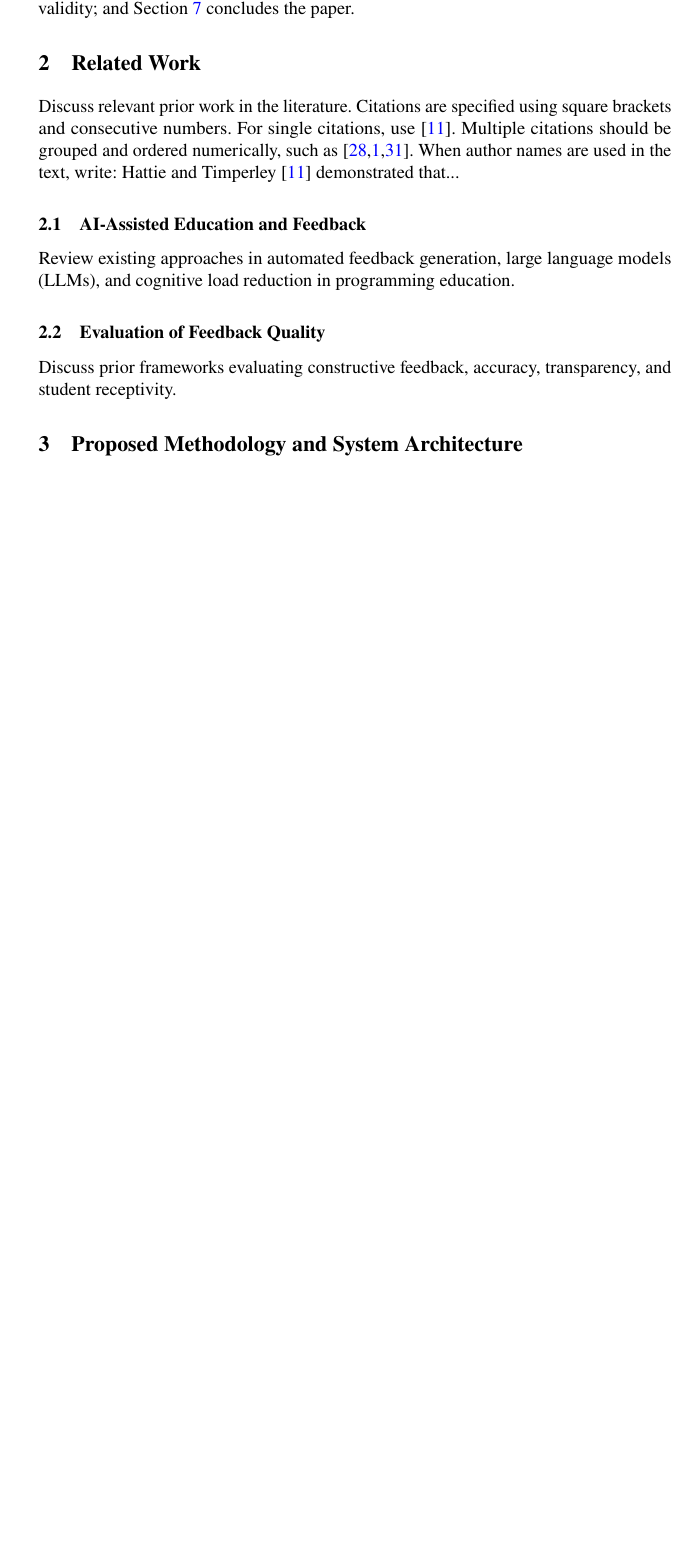
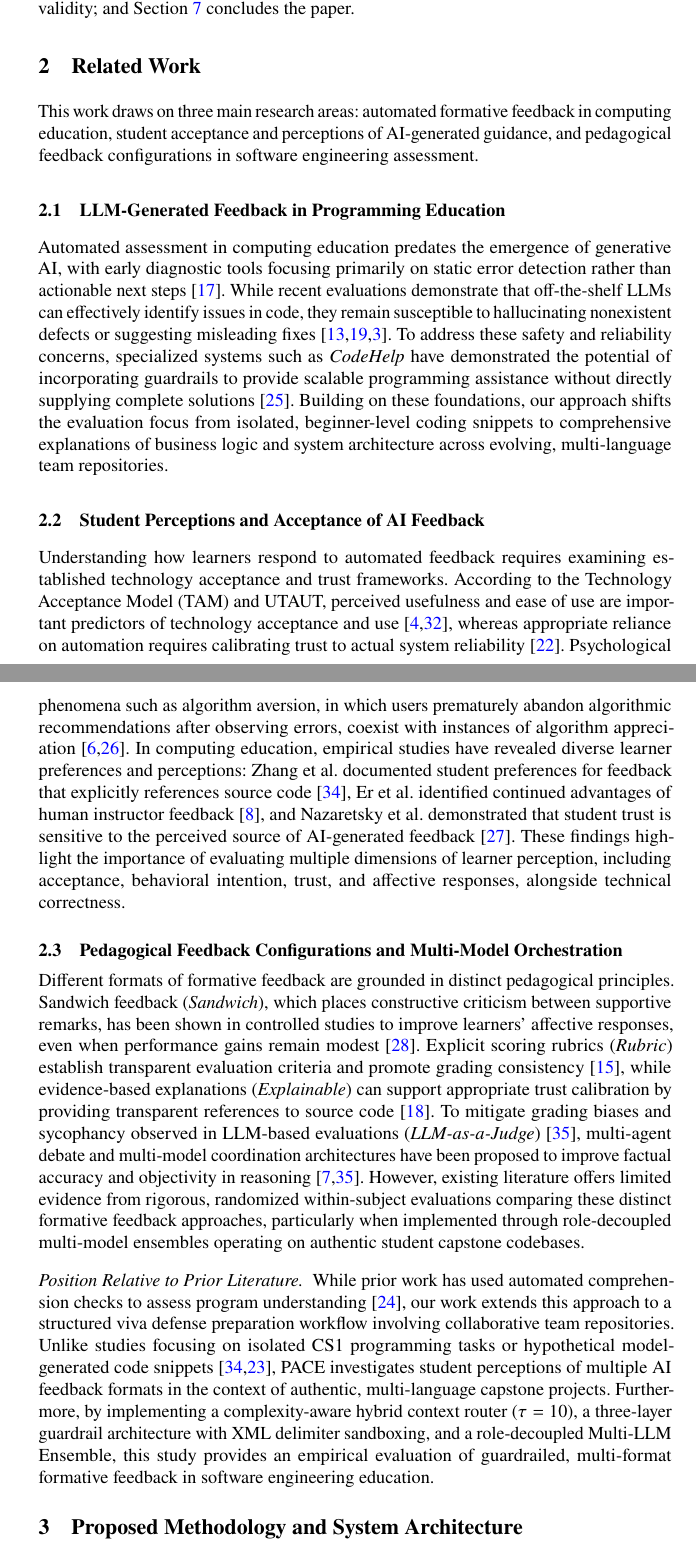
Before and after one commit to HuongDS/paper02, a LaTeX paper (main.tex): part of page 4 of 10 before the commit and two parts of pages 4 and 5 of 11 after it, the two joined at a grey line, cut so that both start at the same text, the shorter picture padded with empty space. Compiled offline with pdfLaTeX.

Commit message:
related work

```diff
--- a/main.tex
+++ b/main.tex
@@ -135,14 +135,25 @@ The remainder of this paper is structured as follows: Section~\ref{sec:related_w
 
 % -------------------------------------------------------------------------
 \section{Related Work}
-\label{sec:related_work}
-Discuss relevant prior work in the literature. Citations are specified using square brackets and consecutive numbers. For single citations, use \cite{hattie2007power}. Multiple citations should be grouped and ordered numerically, such as \cite{shute2008focus,carless2018feedback,winstone2017supporting}. When author names are used in the text, write: Hattie and Timperley~\cite{hattie2007power} demonstrated that...
+\label{sec:related}\label{sec:related_work}
 
-\subsection{AI-Assisted Education and Feedback}
-Review existing approaches in automated feedback generation, large language models (LLMs), and cognitive load reduction in programming education.
+This work draws on three main research areas: automated formative feedback in computing education, student acceptance and perceptions of AI-generated guidance, and pedagogical feedback configurations in software engineering assessment.
 
-\subsection{Evaluation of Feedback Quality}
-Discuss prior frameworks evaluating constructive feedback, accuracy, transparency, and student receptivity.
+\subsection{LLM-Generated Feedback in Programming Education}
+
+Automated assessment in computing education predates the emergence of generative AI, with early diagnostic tools focusing primarily on static error detection rather than actionable next steps~\cite{keuning2019automated}. While recent evaluations demonstrate that off-the-shelf LLMs can effectively identify issues in code, they remain susceptible to hallucinating nonexistent defects or suggesting misleading fixes~\cite{hellas2023exploring,kiesler2023exploring,dai2023can}. To address these safety and reliability concerns, specialized systems such as \textit{CodeHelp} have demonstrated the potential of incorporating guardrails to provide scalable programming assistance without directly supplying complete solutions~\cite{liffiton2023codehelp}. Building on these foundations, our approach shifts the evaluation focus from isolated, beginner-level coding snippets to comprehensive explanations of business logic and system architecture across evolving, multi-language team repositories.
+
+\subsection{Student Perceptions and Acceptance of AI Feedback}
+
+Understanding how learners respond to automated feedback requires examining established technology acceptance and trust frameworks. According to the Technology Acceptance Model (TAM) and UTAUT, perceived usefulness and ease of use are important predictors of technology acceptance and use~\cite{davis1989perceived,venkatesh2003user}, whereas appropriate reliance on automation requires calibrating trust to actual system reliability~\cite{lee2004trust}. Psychological phenomena such as algorithm aversion, in which users prematurely abandon algorithmic recommendations after observing errors, coexist with instances of algorithm appreciation~\cite{dietvorst2015algorithm,logg2019algorithm}. In computing education, empirical studies have revealed diverse learner preferences and perceptions: Zhang et al.\ documented student preferences for feedback that explicitly references source code~\cite{zhang2024students}, Er et al.\ identified continued advantages of human instructor feedback~\cite{er2025assessing}, and Nazaretsky et al.\ demonstrated that student trust is sensitive to the perceived source of AI-generated feedback~\cite{nazaretsky2024ai}. These findings highlight the importance of evaluating multiple dimensions of learner perception, including acceptance, behavioral intention, trust, and affective responses, alongside technical correctness.
+
+\subsection{Pedagogical Feedback Configurations and Multi-Model Orchestration}
+
+Different formats of formative feedback are grounded in distinct pedagogical principles. Sandwich feedback (\textit{Sandwich}), which places constructive criticism between supportive remarks, has been shown in controlled studies to improve learners' affective responses, even when performance gains remain modest~\cite{parkes2013feedback}. Explicit scoring rubrics (\textit{Rubric}) establish transparent evaluation criteria and promote grading consistency~\cite{jonsson2007use}, while evidence-based explanations (\textit{Explainable}) can support appropriate trust calibration by providing transparent references to source code~\cite{khosravi2022explainable}. To mitigate grading biases and sycophancy observed in LLM-based evaluations (\textit{LLM-as-a-Judge})~\cite{zheng2023judging}, multi-agent debate and multi-model coordination architectures have been proposed to improve factual accuracy and objectivity in reasoning~\cite{du2024improving,zheng2023judging}. However, existing literature offers limited evidence from rigorous, randomized within-subject evaluations comparing these distinct formative feedback approaches, particularly when implemented through role-decoupled multi-model ensembles operating on authentic student capstone codebases.
+
+\paragraph{Position Relative to Prior Literature.}
+
+While prior work has used automated comprehension checks to assess program understanding~\cite{lehtinen2021lets}, our work extends this approach to a structured viva defense preparation workflow involving collaborative team repositories. Unlike studies focusing on isolated CS1 programming tasks or hypothetical model-generated code snippets~\cite{zhang2024students,lehtinen2024askai}, PACE investigates student perceptions of multiple AI feedback formats in the context of authentic, multi-language capstone projects. Furthermore, by implementing a complexity-aware hybrid context router ($\tau = 10$), a three-layer guardrail architecture with XML delimiter sandboxing, and a role-decoupled Multi-LLM Ensemble, this study provides an empirical evaluation of guardrailed, multi-format formative feedback in software engineering education.
 
 % -------------------------------------------------------------------------
 \section{Proposed Methodology and System Architecture}
```
Also changed, not shown: main.bbl, main.pdf, 3 other files.
